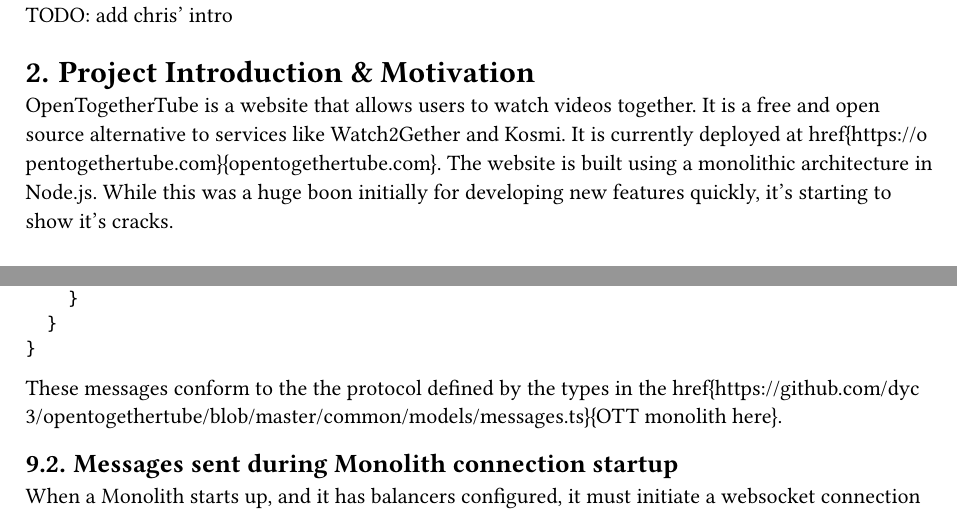
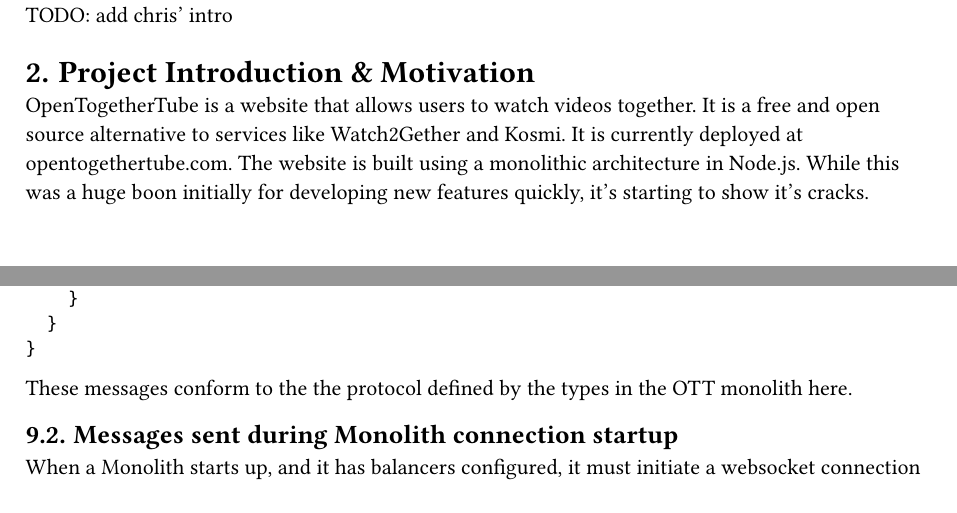
Before and after one commit to dyc3/senior-design, a Typst document (main.typ, which reads motivation.typ, protocol.typ): two parts of pages 3 and 24 of 30, joined at a grey line, cut so that both start at the same text. Compiled offline with Typst 0.15.

Commit message:
convert \href to #link

````diff
--- a/motivation.typ
+++ b/motivation.typ
@@ -1,6 +1,6 @@
 = Project Introduction & Motivation <motivation>
 
-OpenTogetherTube is a website that allows users to watch videos together. It is a free and open source alternative to services like Watch2Gether and Kosmi. It is currently deployed at \href{https://opentogethertube.com}{opentogethertube.com}. The website is built using a monolithic architecture in Node.js. While this was a huge boon initially for developing new features quickly, it's starting to show it's cracks.
+OpenTogetherTube is a website that allows users to watch videos together. It is a free and open source alternative to services like Watch2Gether and Kosmi. It is currently deployed at #link("https://opentogethertube.com")[opentogethertube.com]. The website is built using a monolithic architecture in Node.js. While this was a huge boon initially for developing new features quickly, it's starting to show it's cracks.
 
 #figure(
   image("figures/deployment-current.png", width: 80%),
--- a/protocol.typ
+++ b/protocol.typ
@@ -82,7 +82,7 @@
 }
 ```
 
-These messages conform to the the protocol defined by the types in the \href{https://github.com/dyc3/opentogethertube/blob/master/common/models/messages.ts}{OTT monolith here}.
+These messages conform to the the protocol defined by the types in the #link("https://github.com/dyc3/opentogethertube/blob/master/common/models/messages.ts")[OTT monolith here].
 
 == Messages sent during Monolith connection startup
 
````
